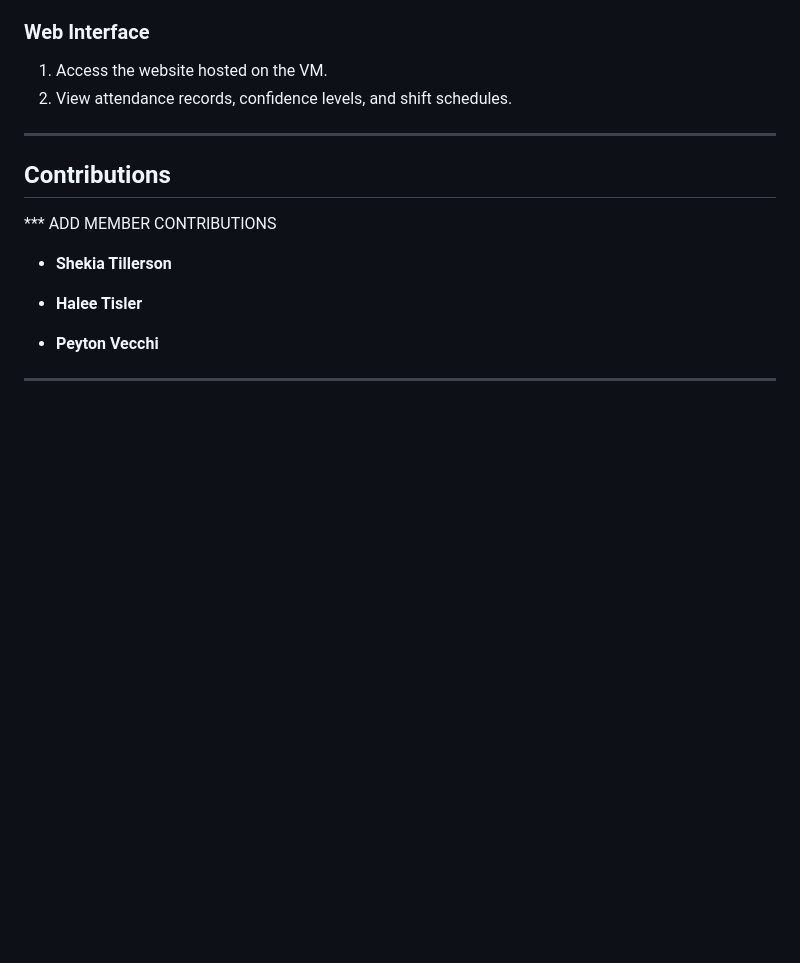
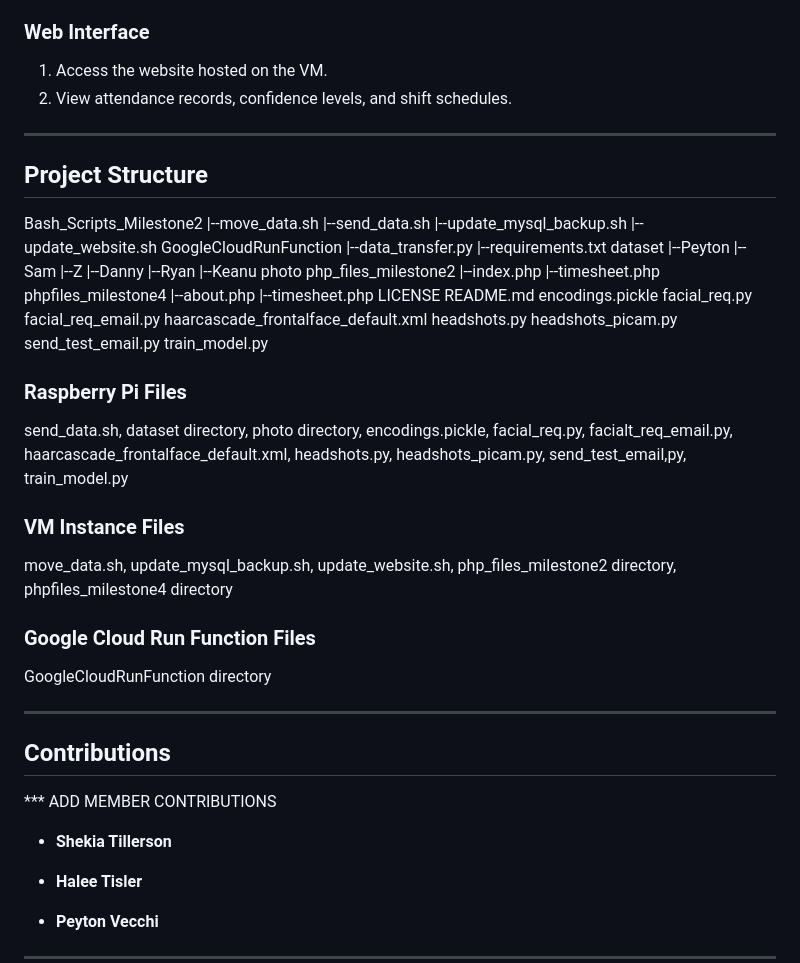
Before and after one commit to shekiat/csi4160_project, a Markdown page: README.md, the part around the change. Rendered like a GitHub page; blank space fills up the shorter version.

```diff
--- a/README.md
+++ b/README.md
@@ -95,6 +95,52 @@ The **Automated Employee Clock-In System** is a facial recognition-based system
 
 ---
 
+## Project Structure
+
+Bash_Scripts_Milestone2
+|--move_data.sh
+|--send_data.sh
+|--update_mysql_backup.sh
+|--update_website.sh
+GoogleCloudRunFunction
+|--data_transfer.py
+|--requirements.txt
+dataset
+|--Peyton
+|--Sam
+|--Z
+|--Danny
+|--Ryan
+|--Keanu
+photo
+php_files_milestone2
+|--index.php
+|--timesheet.php
+phpfiles_milestone4
+|--about.php
+|--timesheet.php
+LICENSE
+README.md
+encodings.pickle
+facial_req.py
+facial_req_email.py
+haarcascade_frontalface_default.xml
+headshots.py
+headshots_picam.py
+send_test_email.py
+train_model.py
+
+### Raspberry Pi Files
+send_data.sh, dataset directory, photo directory, encodings.pickle, facial_req.py, facialt_req_email.py, haarcascade_frontalface_default.xml, headshots.py, headshots_picam.py, send_test_email,py, train_model.py
+
+### VM Instance Files
+move_data.sh, update_mysql_backup.sh, update_website.sh, php_files_milestone2 directory, phpfiles_milestone4 directory
+
+### Google Cloud Run Function Files
+GoogleCloudRunFunction directory
+
+---
+
 ## Contributions
 
 *** ADD MEMBER CONTRIBUTIONS
```
